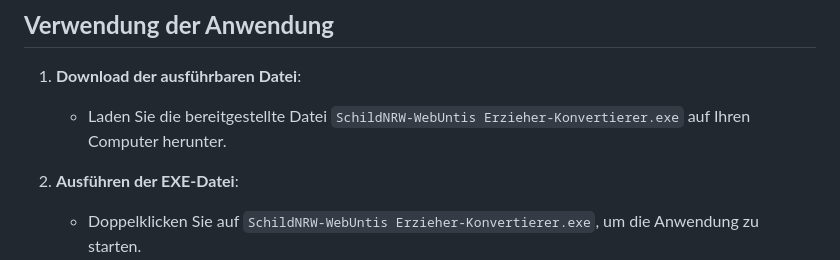
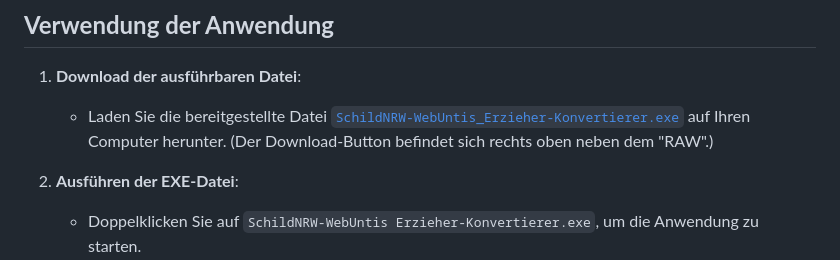
Before and after one commit to CmoneBK/SchildNRW-WebUntis-Erzieher-Konvertierer, a Markdown page: README.md, the part around the change. Rendered like a GitHub page.

```diff
--- a/README.md
+++ b/README.md
@@ -22,7 +22,7 @@ Es erzeugt für jeden Erzieher- und Ansprechpartner-Datensatz eine separate Impo
 ## **Verwendung der Anwendung**
 
 1. **Download der ausführbaren Datei**:
-   - Laden Sie die bereitgestellte Datei `SchildNRW-WebUntis Erzieher-Konvertierer.exe` auf Ihren Computer herunter.
+   - Laden Sie die bereitgestellte Datei [`SchildNRW-WebUntis_Erzieher-Konvertierer.exe`](https://github.com/CmoneBK/SchildNRW-WebUntis-Erzieher-Konvertierer/blob/master/dist/SchildNRW-WebUntis_Erzieher-Konvertierer.exe) auf Ihren Computer herunter. (Der Download-Button befindet sich rechts oben neben dem "RAW".)
 
 2. **Ausführen der EXE-Datei**:
    - Doppelklicken Sie auf `SchildNRW-WebUntis Erzieher-Konvertierer.exe`, um die Anwendung zu starten.
```
